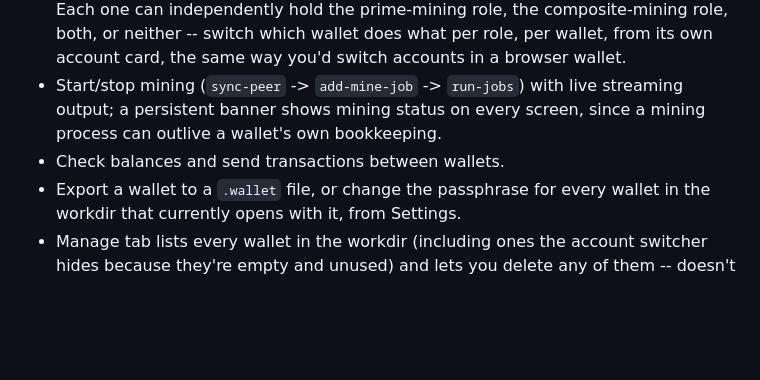
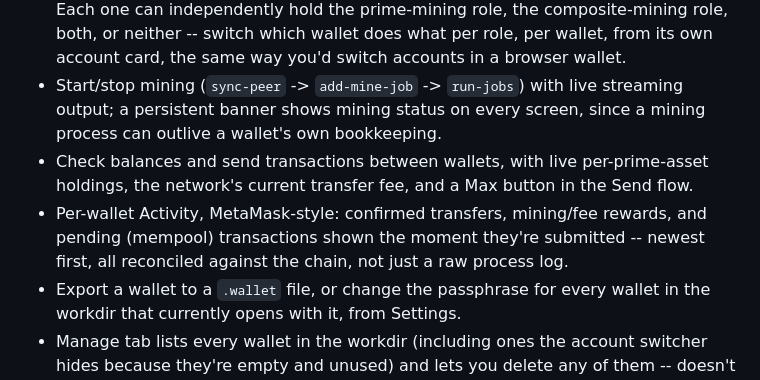
Before and after one commit to kaito-zero/primewallet, a Markdown page: README.md, the part around the change. Rendered like a GitHub page; blank space fills up the shorter version.

Commit message:
Update README's feature list for the Send/Activity work
Live per-prime-asset holdings, Max button, and the mining/fee-reward-
and pending-aware Activity view were all added since this list was
last written.

```diff
--- a/README.md
+++ b/README.md
@@ -10,7 +10,8 @@ It's a thin UI over the existing `primechain-client` / `primechain-wallet` / `pr
 - Unlock with a wallet passphrase, held in the server process's memory only, never written to disk or logged.
 - Create any number of named wallets, or import one from a backup `.wallet` file. Each one can independently hold the prime-mining role, the composite-mining role, both, or neither -- switch which wallet does what per role, per wallet, from its own account card, the same way you'd switch accounts in a browser wallet.
 - Start/stop mining (`sync-peer` -> `add-mine-job` -> `run-jobs`) with live streaming output; a persistent banner shows mining status on every screen, since a mining process can outlive a wallet's own bookkeeping.
-- Check balances and send transactions between wallets.
+- Check balances and send transactions between wallets, with live per-prime-asset holdings, the network's current transfer fee, and a Max button in the Send flow.
+- Per-wallet Activity, MetaMask-style: confirmed transfers, mining/fee rewards, and pending (mempool) transactions shown the moment they're submitted -- newest first, all reconciled against the chain, not just a raw process log.
 - Export a wallet to a `.wallet` file, or change the passphrase for every wallet in the workdir that currently opens with it, from Settings.
 - Manage tab lists every wallet in the workdir (including ones the account switcher hides because they're empty and unused) and lets you delete any of them -- doesn't require being unlocked, since deleting a wallet you're locked out of is exactly the point.
 
```
